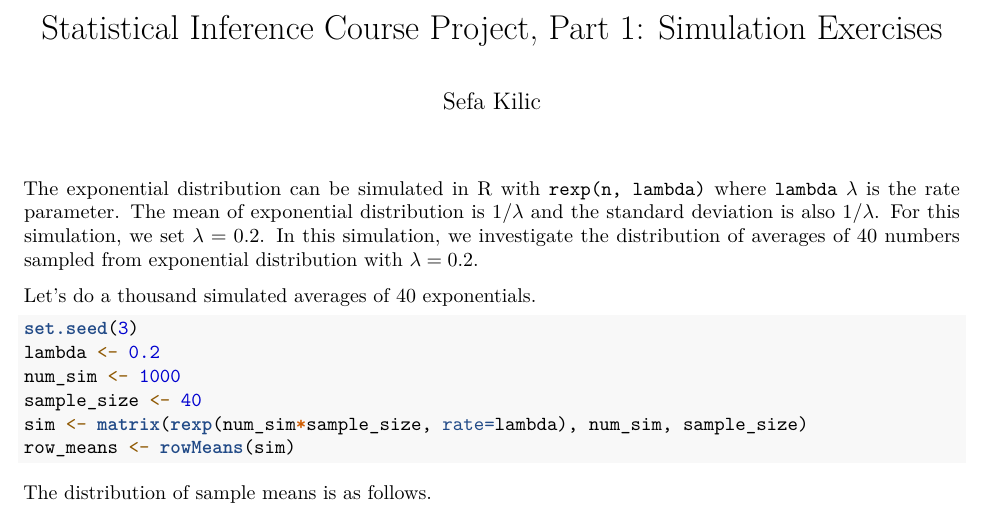
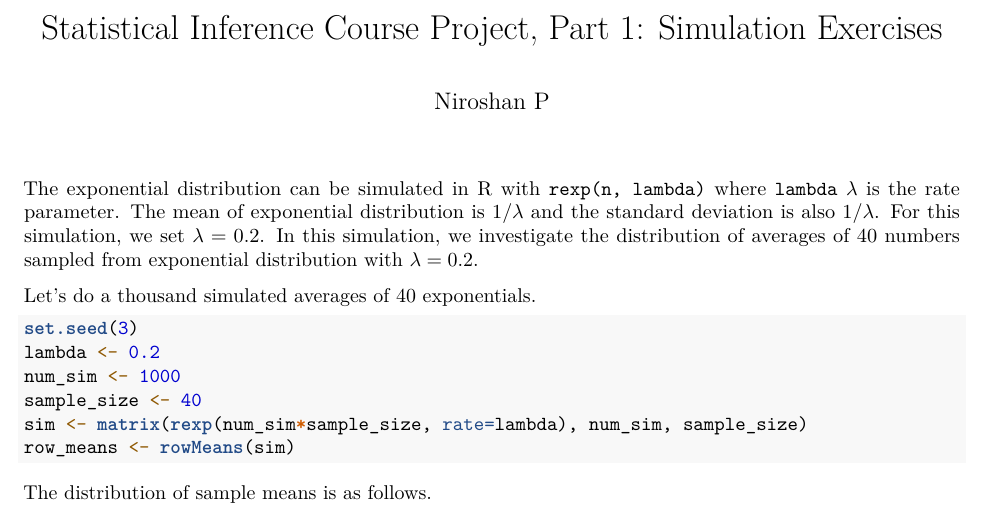
Before and after one commit to Niroshan23/Statistical-Inference-Repo, an R Markdown document (statinference_project_part1.Rmd): part of page 1 of 3, cut so that both start at the same text. Rendered offline with R 4.5, knitr and Pandoc, then LaTeX, with nearby package versions.

Commit message:
Update statinference_project_part1.Rmd

```diff
--- a/statinference_project_part1.Rmd
+++ b/statinference_project_part1.Rmd
@@ -1,6 +1,6 @@
 ---
 title: 'Statistical Inference Course Project, Part 1: Simulation Exercises'
-author: "Sefa Kilic"
+author: "Niroshan P"
 output:
   pdf_document:
     fig_height: 4
```
